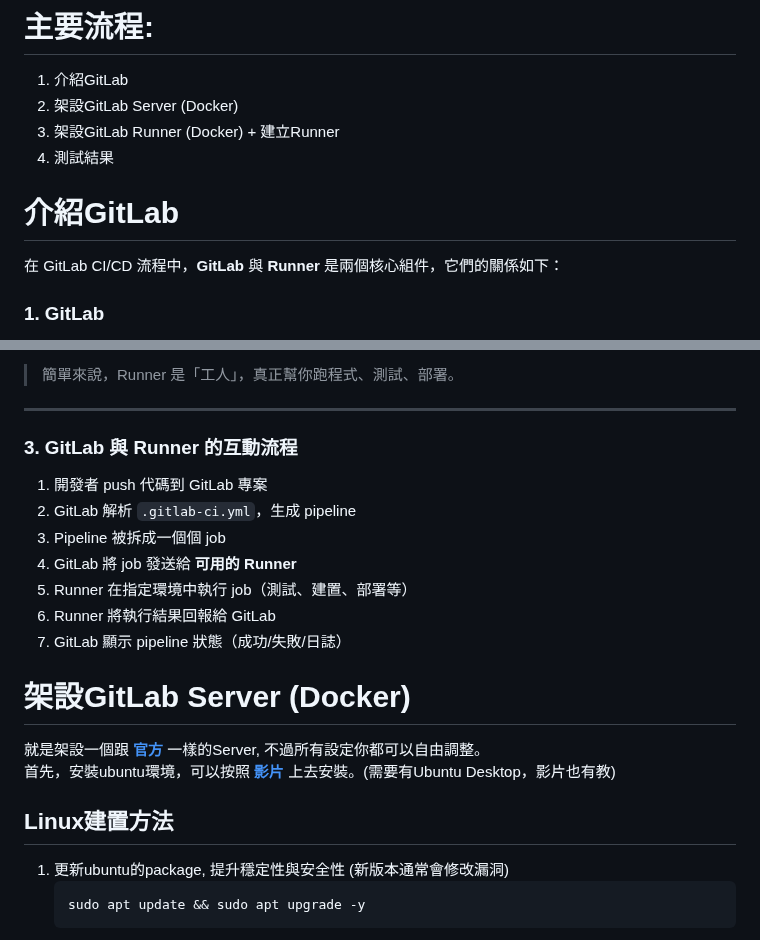
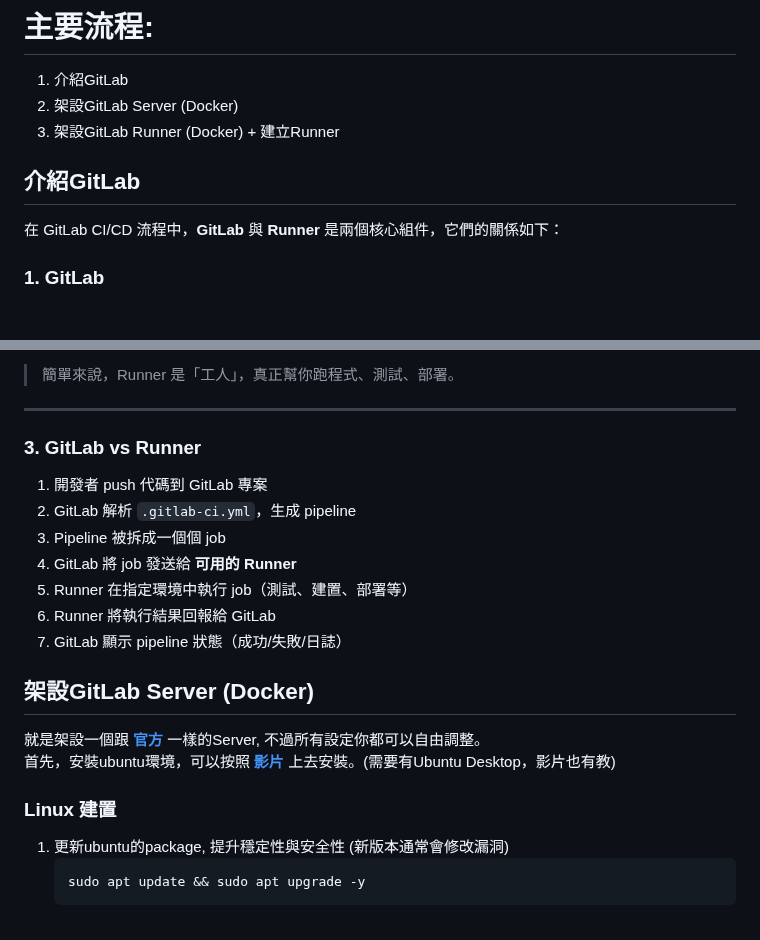
Before and after one commit to Peienn/peienn.github.io, a Markdown page: posts/GitLab.md, 2 parts joined by grey strips. GitHub-like rendering.

````diff
--- a/posts/GitLab.md
+++ b/posts/GitLab.md
@@ -11,10 +11,9 @@ GitLab CI/CD 從GitLab建置開始
   1. 介紹GitLab
   2. 架設GitLab Server (Docker)
   3. 架設GitLab Runner (Docker) + 建立Runner
-  4. 測試結果
 
 
-# 介紹GitLab
+## 介紹GitLab
 在 GitLab CI/CD 流程中，**GitLab** 與 **Runner** 是兩個核心組件，它們的關係如下：
 
 ### 1. GitLab
@@ -40,7 +39,7 @@ GitLab CI/CD 從GitLab建置開始
 
 ---
 
-### 3. GitLab 與 Runner 的互動流程
+### 3. GitLab vs Runner
 
 1. 開發者 push 代碼到 GitLab 專案
 2. GitLab 解析 `.gitlab-ci.yml`，生成 pipeline
@@ -51,11 +50,11 @@ GitLab CI/CD 從GitLab建置開始
 7. GitLab 顯示 pipeline 狀態（成功/失敗/日誌）
 
 
-# 架設GitLab Server (Docker)
+## 架設GitLab Server (Docker)
 
 就是架設一個跟 **[官方](https://gitlab.com/users/sign_in)** 一樣的Server, 不過所有設定你都可以自由調整。<br> 首先，安裝ubuntu環境，可以按照 **[影片](https://www.youtube.com/watch?v=hWH4n9zB7mk)** 上去安裝。(需要有Ubuntu Desktop，影片也有教)
 
-## Linux建置方法
+### Linux 建置
 
 1. 更新ubuntu的package, 提升穩定性與安全性 (新版本通常會修改漏洞)<br>
     ```markdown
````
Also changed, not shown: other parts of posts/GitLab.md (+4 -4 lines).
